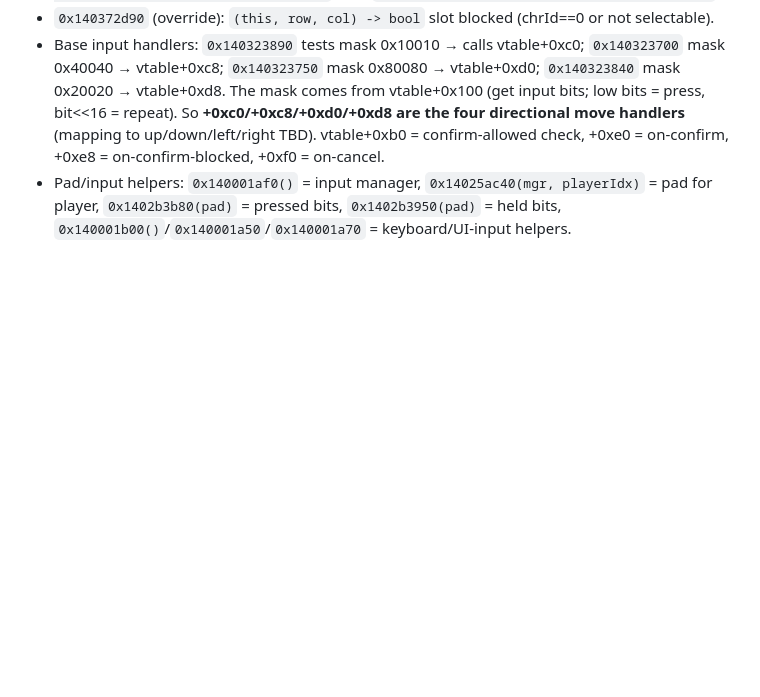
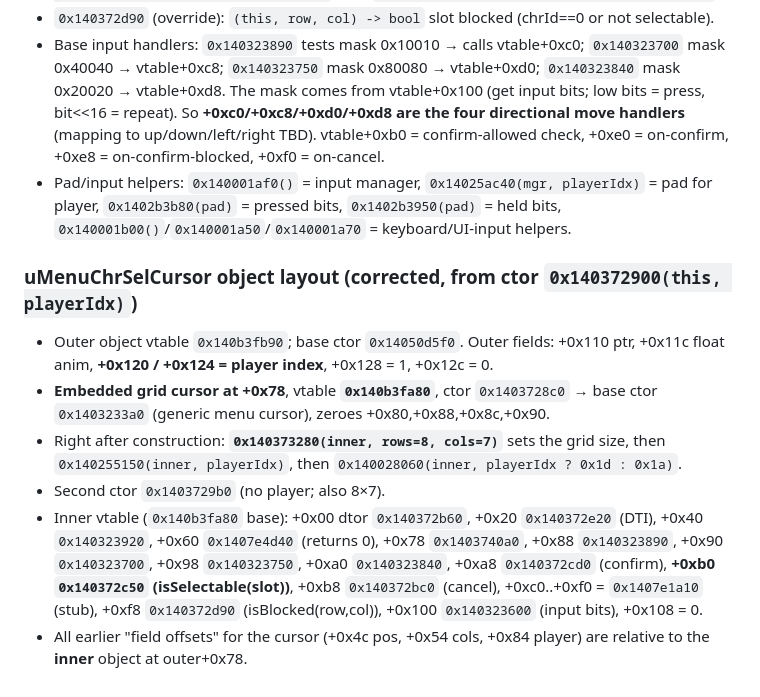
Before and after one commit to ragnaroky1/umvc3-pageturn, a Markdown page: NOTES.md, the part around the change. Rendered like a GitHub page; blank space fills up the shorter version.

Commit message:
NOTES: cursor object layout with embedded grid cursor at +0x78, dims 8x7
Co-Authored-By: Claude Fable 5.1 <noreply@anthropic.com>

```diff
--- a/NOTES.md
+++ b/NOTES.md
@@ -134,3 +134,12 @@ Implication: the visible grid is fully described by a static 56-entry table plus
 - `0x140372d90` (override): `(this, row, col) -> bool` slot blocked (chrId==0 or not selectable).
 - Base input handlers: `0x140323890` tests mask 0x10010 → calls vtable+0xc0; `0x140323700` mask 0x40040 → vtable+0xc8; `0x140323750` mask 0x80080 → vtable+0xd0; `0x140323840` mask 0x20020 → vtable+0xd8. The mask comes from vtable+0x100 (get input bits; low bits = press, bit<<16 = repeat). So **+0xc0/+0xc8/+0xd0/+0xd8 are the four directional move handlers** (mapping to up/down/left/right TBD). vtable+0xb0 = confirm-allowed check, +0xe0 = on-confirm, +0xe8 = on-confirm-blocked, +0xf0 = on-cancel.
 - Pad/input helpers: `0x140001af0()` = input manager, `0x14025ac40(mgr, playerIdx)` = pad for player, `0x1402b3b80(pad)` = pressed bits, `0x1402b3950(pad)` = held bits, `0x140001b00()`/`0x140001a50`/`0x140001a70` = keyboard/UI-input helpers.
+
+### uMenuChrSelCursor object layout (corrected, from ctor `0x140372900(this, playerIdx)`)
+
+- Outer object vtable `0x140b3fb90`; base ctor `0x14050d5f0`. Outer fields: +0x110 ptr, +0x11c float anim, **+0x120 / +0x124 = player index**, +0x128 = 1, +0x12c = 0.
+- **Embedded grid cursor at +0x78**, vtable **`0x140b3fa80`**, ctor `0x1403728c0` → base ctor `0x1403233a0` (generic menu cursor), zeroes +0x80,+0x88,+0x8c,+0x90.
+- Right after construction: **`0x140373280(inner, rows=8, cols=7)`** sets the grid size, then `0x140255150(inner, playerIdx)`, then `0x140028060(inner, playerIdx ? 0x1d : 0x1a)`.
+- Second ctor `0x1403729b0` (no player; also 8×7).
+- Inner vtable (`0x140b3fa80` base): +0x00 dtor `0x140372b60`, +0x20 `0x140372e20` (DTI), +0x40 `0x140323920`, +0x60 `0x1407e4d40` (returns 0), +0x78 `0x1403740a0`, +0x88 `0x140323890`, +0x90 `0x140323700`, +0x98 `0x140323750`, +0xa0 `0x140323840`, +0xa8 `0x140372cd0` (confirm), **+0xb0 `0x140372c50` (isSelectable(slot))**, +0xb8 `0x140372bc0` (cancel), +0xc0..+0xf0 = `0x1407e1a10` (stub), +0xf8 `0x140372d90` (isBlocked(row,col)), +0x100 `0x140323600` (input bits), +0x108 = 0.
+- All earlier "field offsets" for the cursor (+0x4c pos, +0x54 cols, +0x84 player) are relative to the **inner** object at outer+0x78.
```
